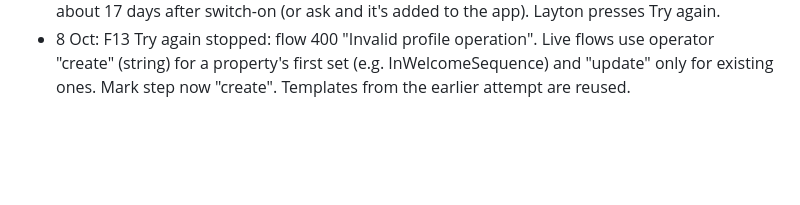
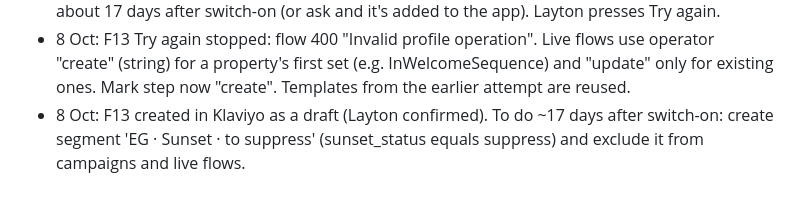
Before and after one commit to LaytonEvo/Spoks-, a Markdown page: docs/03-build-log.md, the part around the change. GitHub-like rendering; blank space fills up the shorter version.

Commit message:
Build log: F13 created as a draft
Co-Authored-By: Claude Opus 5.5 <noreply@anthropic.com>
Claude-Session: https://claude.ai/code/session_01A3BbtAPdmDVwo8utPGgCiU

```diff
--- a/docs/03-build-log.md
+++ b/docs/03-build-log.md
@@ -162,3 +162,4 @@
   now say to create it about 17 days after switch-on (or ask and it's added to the app). Layton presses Try again.
 - 8 Oct: F13 Try again stopped: flow 400 "Invalid profile operation". Live flows use operator "create" (string) for a property's first
   set (e.g. InWelcomeSequence) and "update" only for existing ones. Mark step now "create". Templates from the earlier attempt are reused.
+- 8 Oct: F13 created in Klaviyo as a draft (Layton confirmed). To do ~17 days after switch-on: create segment 'EG · Sunset · to suppress' (sunset_status equals suppress) and exclude it from campaigns and live flows.
```
